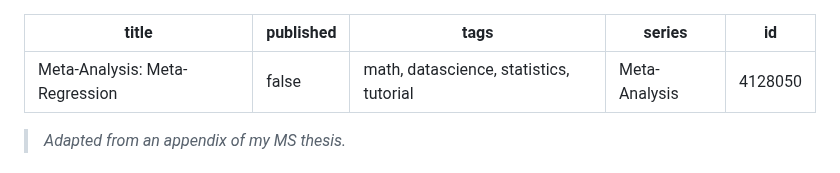
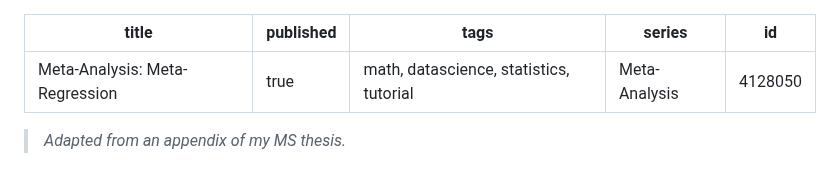
Before and after one commit to davisethan/thesis-to-devto, a Markdown page: posts/ma-meta-regression.md, the part around the change. Drawn GitHub-style.

Commit message:
Publishing MA meta-regression

```diff
--- a/posts/ma-meta-regression.md
+++ b/posts/ma-meta-regression.md
@@ -1,6 +1,6 @@
 ---
 title: 'Meta-Analysis: Meta-Regression'
-published: false
+published: true
 tags: 'math, datascience, statistics, tutorial'
 series: Meta-Analysis
 id: 4128050
```
